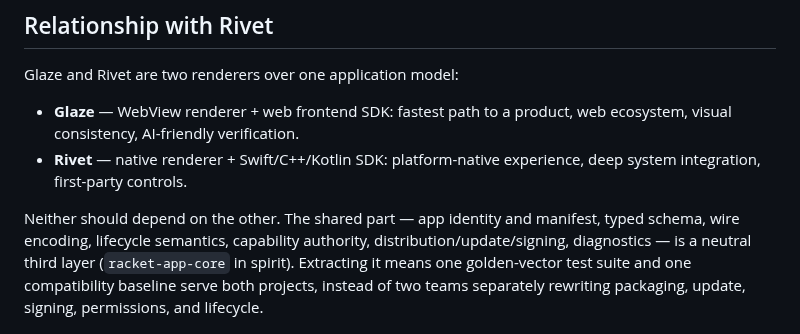
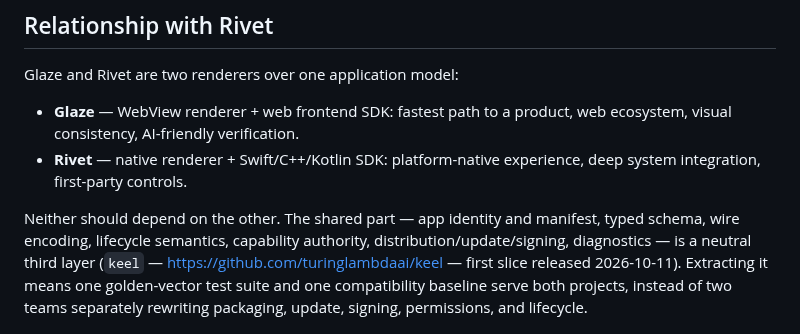
Before and after one commit to turinglambdaai/glaze, a Markdown page: docs/architecture-1.0.md, the part around the change. Drawn GitHub-style.

Commit message:
docs: point the shared-kernel reference at keel (renamed from racket-app-core)

```diff
--- a/docs/architecture-1.0.md
+++ b/docs/architecture-1.0.md
@@ -141,7 +141,7 @@ Glaze and Rivet are two renderers over one application model:
 Neither should depend on the other. The shared part — app identity and
 manifest, typed schema, wire encoding, lifecycle semantics, capability
 authority, distribution/update/signing, diagnostics — is a neutral third
-layer (`racket-app-core` in spirit). Extracting it means one golden-vector
+layer (`keel` — <https://github.com/turinglambdaai/keel> — first slice released 2026-10-11). Extracting it means one golden-vector
 test suite and one compatibility baseline serve both projects, instead of
 two teams separately rewriting packaging, update, signing, permissions,
 and lifecycle.
```
